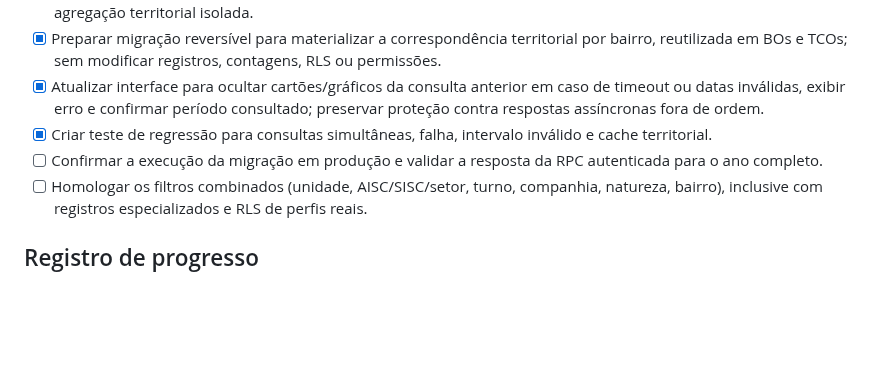
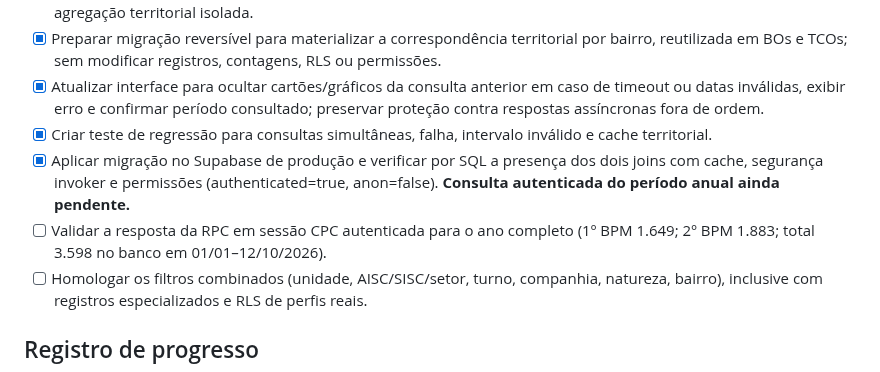
Before and after one commit to Estatisticas2bpm/sistema-estatisticas, a Markdown page: PLANO_REFINAMENTO_SIE_CPC.md, the part around the change. Drawn GitHub-style; blank space fills up the shorter version.

Commit message:
docs: marcar migração anual CPC aplicada e permissões preservadas; manter aceite autenticado pendente

```diff
--- a/PLANO_REFINAMENTO_SIE_CPC.md
+++ b/PLANO_REFINAMENTO_SIE_CPC.md
@@ -278,7 +278,8 @@ As alterações da **Fase 3 (cartões CPC), Fase 4 (mapa), Fase 5 (seção de in
 - [x] Preparar migração reversível para materializar a correspondência territorial por bairro, reutilizada em BOs e TCOs; sem modificar registros, contagens, RLS ou permissões.
 - [x] Atualizar interface para ocultar cartões/gráficos da consulta anterior em caso de timeout ou datas inválidas, exibir erro e confirmar período consultado; preservar proteção contra respostas assíncronas fora de ordem.
 - [x] Criar teste de regressão para consultas simultâneas, falha, intervalo inválido e cache territorial.
-- [ ] Confirmar a execução da migração em produção e validar a resposta da RPC autenticada para o ano completo.
+- [x] Aplicar migração no Supabase de produção e verificar por SQL a presença dos dois joins com cache, segurança invoker e permissões (authenticated=true, anon=false). **Consulta autenticada do período anual ainda pendente.**
+- [ ] Validar a resposta da RPC em sessão CPC autenticada para o ano completo (1º BPM 1.649; 2º BPM 1.883; total 3.598 no banco em 01/01–12/10/2026).
 - [ ] Homologar os filtros combinados (unidade, AISC/SISC/setor, turno, companhia, natureza, bairro), inclusive com registros especializados e RLS de perfis reais.
 
 ## Registro de progresso
```
